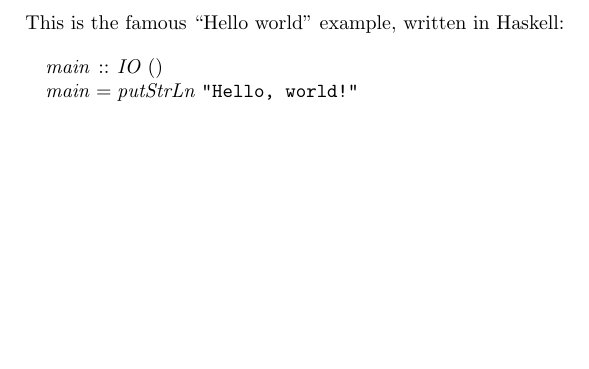
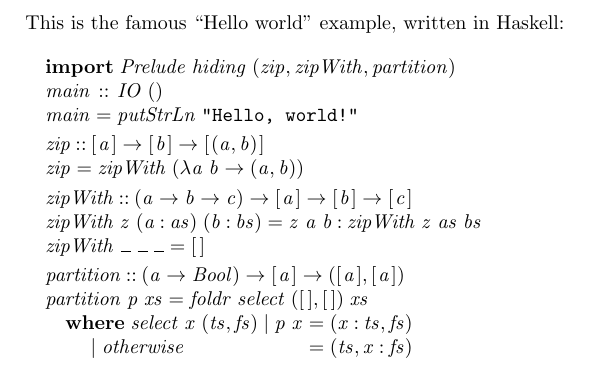
Before and after one commit to danielhanlon/haskell_playground, a LaTeX problem sheet (Literate/example.tex): part of the page, cut so that both start at the same text, the shorter picture padded with empty space. Compiled offline with pdfLaTeX.

Commit message:
/ ‘Literate/example.tex’

```diff
--- a/Literate/example.tex
+++ b/Literate/example.tex
@@ -263,10 +263,17 @@
 written in Haskell:
 \begin{hscode}\SaveRestoreHook
 \column{B}{@{}>{\hspre}l<{\hspost}@{}}%
+\column{3}{@{}>{\hspre}l<{\hspost}@{}}%
 \column{7}{@{}>{\hspre}c<{\hspost}@{}}%
 \column{7E}{@{}l@{}}%
 \column{11}{@{}>{\hspre}l<{\hspost}@{}}%
+\column{18}{@{}>{\hspre}l<{\hspost}@{}}%
+\column{25}{@{}>{\hspre}l<{\hspost}@{}}%
+\column{26}{@{}>{\hspre}l<{\hspost}@{}}%
+\column{39}{@{}>{\hspre}l<{\hspost}@{}}%
 \column{E}{@{}>{\hspre}l<{\hspost}@{}}%
+\>[B]{}\mathbf{import}\;\Conid{Prelude}\;\Varid{hiding}\;(\Varid{zip},\Varid{zipWith},\Varid{partition}){}\<[E]%
+\\
 \>[B]{}\Varid{main}{}\<[7]%
 \>[7]{}\mathbin{::}{}\<[7E]%
 \>[11]{}\Conid{IO}\;(){}\<[E]%
@@ -274,6 +281,30 @@
 \>[B]{}\Varid{main}{}\<[7]%
 \>[7]{}\mathrel{=}{}\<[7E]%
 \>[11]{}\Varid{putStrLn}\;\text{\tt \char34 Hello,~world!\char34}{}\<[E]%
+\\[\blanklineskip]%
+\>[B]{}\Varid{zip}\mathbin{::}[\mskip1.5mu \Varid{a}\mskip1.5mu]\to [\mskip1.5mu \Varid{b}\mskip1.5mu]\to [\mskip1.5mu (\Varid{a},\Varid{b})\mskip1.5mu]{}\<[E]%
+\\
+\>[B]{}\Varid{zip}\mathrel{=}\Varid{zipWith}\;(\lambda \Varid{a}\;\Varid{b}\to (\Varid{a},\Varid{b})){}\<[E]%
+\\[\blanklineskip]%
+\>[B]{}\Varid{zipWith}\mathbin{::}(\Varid{a}\to \Varid{b}\to \Varid{c})\to [\mskip1.5mu \Varid{a}\mskip1.5mu]\to [\mskip1.5mu \Varid{b}\mskip1.5mu]\to [\mskip1.5mu \Varid{c}\mskip1.5mu]{}\<[E]%
+\\
+\>[B]{}\Varid{zipWith}\;\Varid{z}\;(\Varid{a}\mathbin{:}\Varid{as})\;(\Varid{b}\mathbin{:}\Varid{bs})\mathrel{=}\Varid{z}\;\Varid{a}\;\Varid{b}\mathbin{:}\Varid{zipWith}\;\Varid{z}\;\Varid{as}\;\Varid{bs}{}\<[E]%
+\\
+\>[B]{}\Varid{zipWith}\;\anonymous \;\anonymous \;{}\<[18]%
+\>[18]{}\anonymous {}\<[25]%
+\>[25]{}\mathrel{=}[\mskip1.5mu \mskip1.5mu]{}\<[E]%
+\\[\blanklineskip]%
+\>[B]{}\Varid{partition}\mathbin{::}(\Varid{a}\to \Conid{Bool})\to [\mskip1.5mu \Varid{a}\mskip1.5mu]\to ([\mskip1.5mu \Varid{a}\mskip1.5mu],[\mskip1.5mu \Varid{a}\mskip1.5mu]){}\<[E]%
+\\
+\>[B]{}\Varid{partition}\;\Varid{p}\;\Varid{xs}\mathrel{=}\Varid{foldr}\;\Varid{select}\;([\mskip1.5mu \mskip1.5mu],[\mskip1.5mu \mskip1.5mu])\;\Varid{xs}{}\<[E]%
+\\
+\>[B]{}\hsindent{3}{}\<[3]%
+\>[3]{}\mathbf{where}\;\Varid{select}\;\Varid{x}\;(\Varid{ts},\Varid{fs})\mid \Varid{p}\;\Varid{x}{}\<[39]%
+\>[39]{}\mathrel{=}(\Varid{x}\mathbin{:}\Varid{ts},\Varid{fs}){}\<[E]%
+\\
+\>[3]{}\hsindent{23}{}\<[26]%
+\>[26]{}\mid \Varid{otherwise}{}\<[39]%
+\>[39]{}\mathrel{=}(\Varid{ts},\Varid{x}\mathbin{:}\Varid{fs}){}\<[E]%
 \ColumnHook
 \end{hscode}\resethooks
 \end{document}
```
